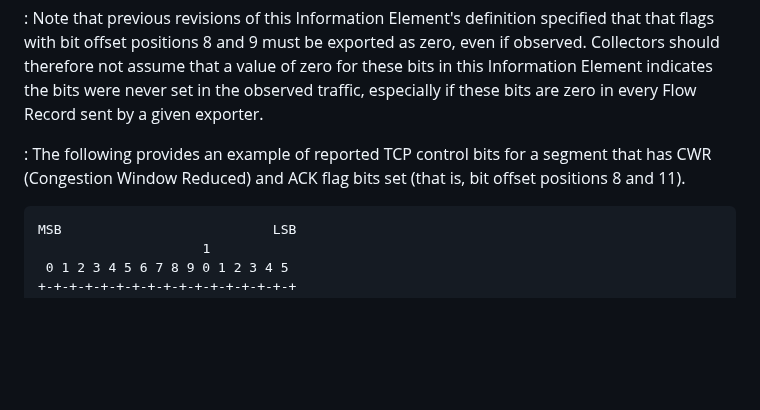
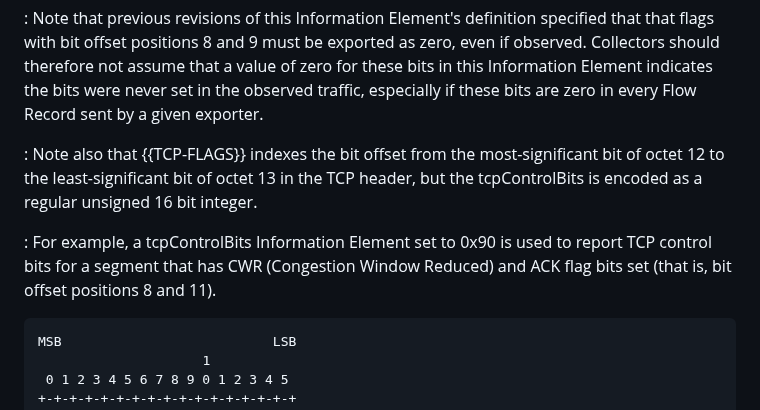
Before and after one commit to boucadair/-ipfix-rfc7125-update, a Markdown page: draft-ietf-opsawg-rfc7125-update.md, the part around the change. GitHub-like rendering; blank space fills up the shorter version.

Commit message:
Rob follow up

```diff
--- a/draft-ietf-opsawg-rfc7125-update.md
+++ b/draft-ietf-opsawg-rfc7125-update.md
@@ -152,8 +152,13 @@ Description:
   especially if these bits are zero in every Flow Record sent by a
   given exporter.
 
-: The following provides an example of reported TCP control bits for a segment
-  that has CWR (Congestion Window Reduced) and ACK flag bits set (that is, bit offset positions 8 and 11).
+: Note also that {{TCP-FLAGS}} indexes the bit offset from the most-significant
+  bit of octet 12 to the least-significant bit of octet 13 in the TCP header,
+  but the tcpControlBits is encoded as a regular unsigned 16 bit integer.
+
+  : For example, a tcpControlBits Information Element set to 0x90 is used to report TCP control bits for a segment
+  that has CWR (Congestion Window Reduced) and ACK flag bits set (that is,
+  bit offset positions 8 and 11).
 
 ~~~~
 MSB                           LSB
```
